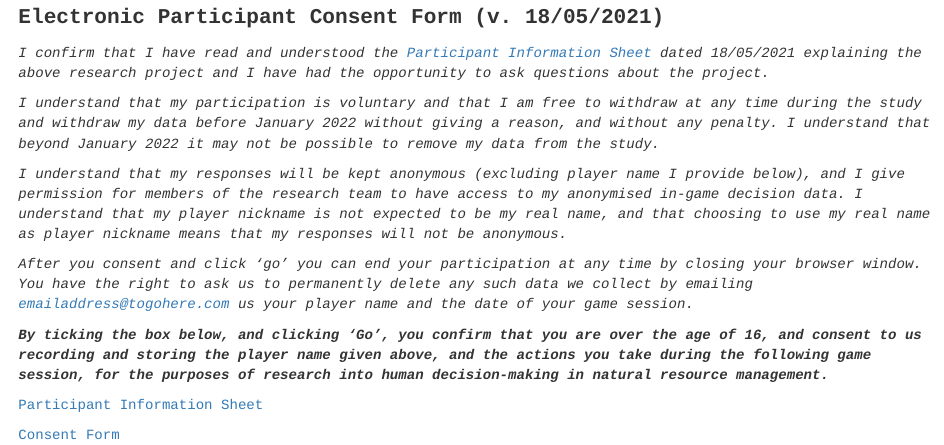
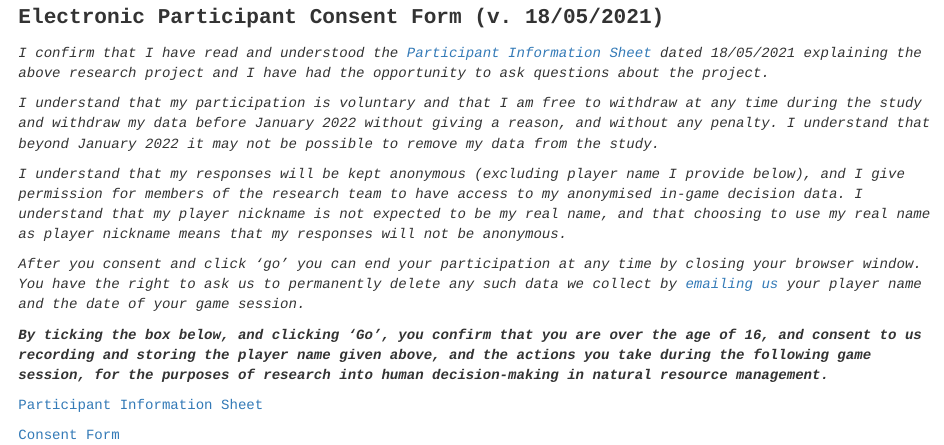
Before and after one commit to jejoenje/GMSEGAME, an R Markdown document (app/consentText.Rmd): the page in a window 1100 px wide, from 70 px down. Rendered offline with R 4.5, knitr and Pandoc, with nearby package versions.

Commit message:
Revised PDFs of participant info and consent

```diff
--- a/app/consentText.Rmd
+++ b/app/consentText.Rmd
@@ -15,7 +15,7 @@ I understand that my participation is voluntary and that I am free to withdraw a
 <p>
 I understand that my responses will be kept anonymous (excluding player name I provide below), and I give permission for members of the research team to have access to my anonymised in-game decision data. I understand that my player nickname is not expected to be my real name, and that choosing to use my real name as player nickname means that my responses will not be anonymous.
 <p>
-After you consent and click 'go' you can end your participation at any time by closing your browser window. You have the right to ask us to permanently delete any such data we collect by emailing [emailaddress@togohere.com](emailaddress@togohere.com) us your player name and the date of your game session.
+After you consent and click 'go' you can end your participation at any time by closing your browser window. You have the right to ask us to permanently delete any such data we collect by [emailing us](jm241@stir.ac.uk) your player name and the date of your game session.
 <p><b>
 By ticking the box below, and clicking 'Go', you confirm that you are over the age of 16, and consent to us recording and storing the player name given above, and the actions you take during the following game session, for the purposes of research into human decision-making in natural resource management.
 </b>
```
